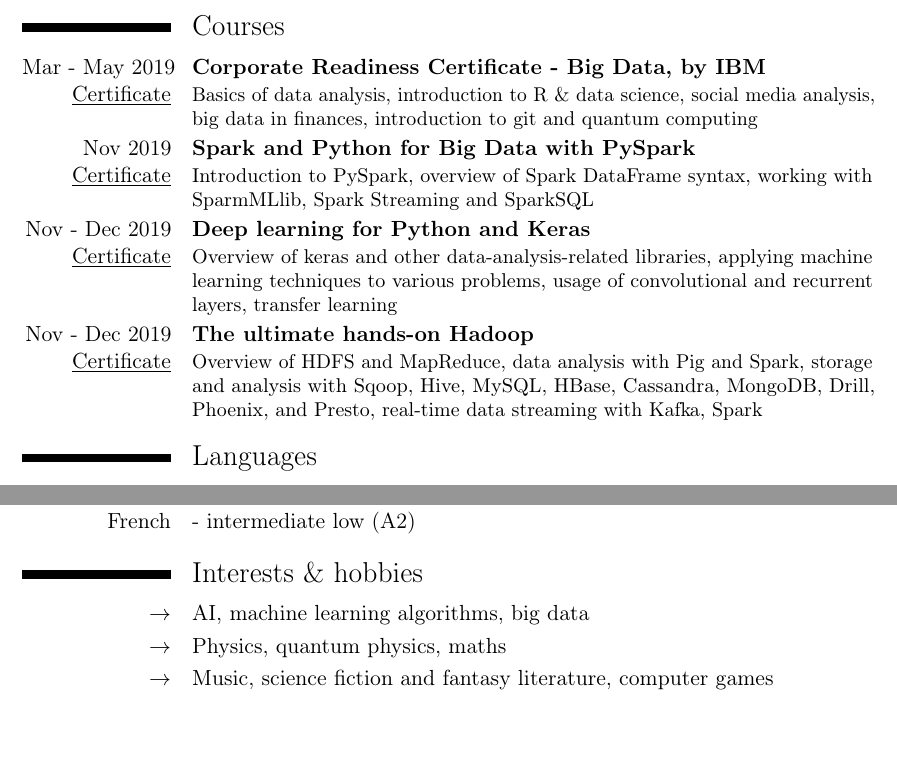
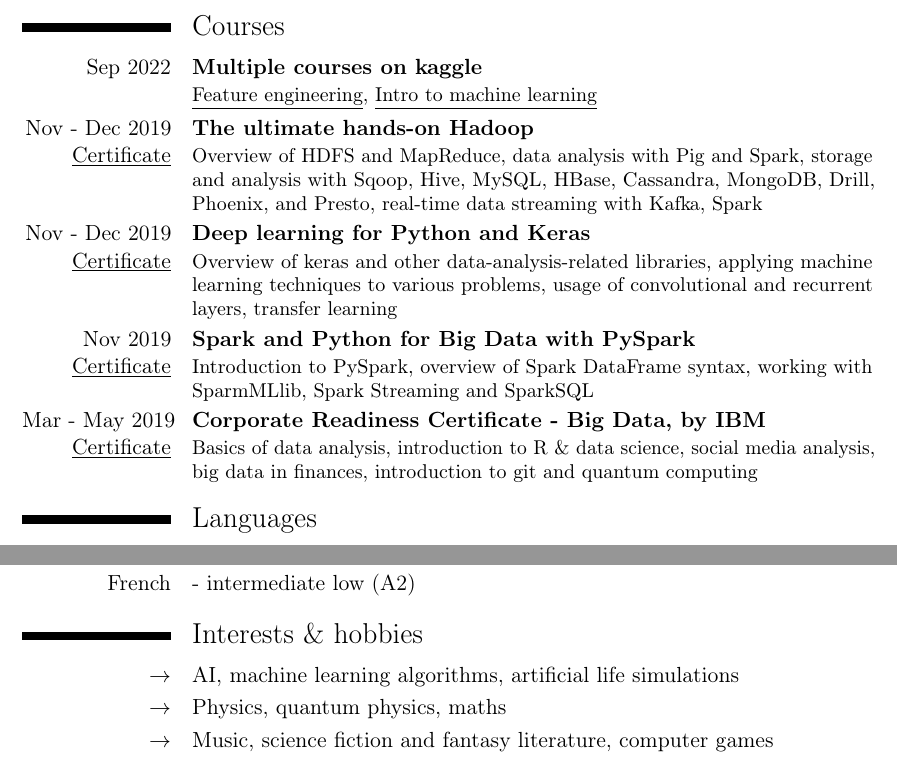
Before and after one commit to The-Bambi/CV, a LaTeX CV (CV.tex): two parts of page 2 of 2, joined at a grey line, cut so that both start at the same text, the shorter picture padded with empty space. Compiled offline with pdfLaTeX.

Commit message:
add kaggle link, icon and certs
Signed-off-by: Krystian <samug14@gmail.com>

```diff
--- a/CV.tex
+++ b/CV.tex
@@ -19,8 +19,9 @@
 \email{krystian.figiel@smcebi.edu.pl}
 \extrainfo{
 \href{https://www.facebook.com/krystian.figiel.5}{\includegraphics[height=9pt,keepaspectratio]{facebook.png} \underline{Facebook} }
-\href{https://www.linkedin.com/in/krystian-figiel}{\includegraphics[height=9pt,keepaspectratio]{linkedin.png} \underline{LinkedIn} }
+\href{https://www.linkedin.com/in/krystian-figiel}{\includegraphics[height=9pt,keepaspectratio]{linkedin.png} \underline{LinkedIn} }\\
 \href{https://github.com/The-Bambi}{\includegraphics[height=9pt, keepaspectratio]{tiny_github.png} \underline{GitHub} }
+\href{https://www.kaggle.com/thebambi}{\includegraphics[height=9pt, keepaspectratio]{kaggle.png} \underline{kaggle} }
 }
 %\photo[64pt][0.4pt]{94031010592.jpg}
 
@@ -48,10 +49,13 @@
 \newpage
 
 \section{Courses}
-        \cventry{\mbox{Mar - May 2019}\\ \href{https://github.com/The-Bambi/CV/blob/master/CRC.pdf}{\underline{Certificate}}}{Corporate Readiness Certificate - Big Data, by IBM}{}{}{}{Basics of data analysis, introduction to R \& data science, social media analysis, big data in finances, introduction to git and quantum computing}
-	\cventry{Nov 2019\\ \href{http://ude.my/UC-CV9QJK7A}{\underline{Certificate}}}{Spark and Python for Big Data with PySpark}{}{}{}{Introduction to PySpark, overview of Spark DataFrame syntax, working with SparmMLlib, Spark Streaming and SparkSQL}
-	\cventry{Nov - Dec 2019\\ \href{https://www.ude.my/UC-6VQHJEDS/}{\underline{Certificate}}}{Deep learning for Python and Keras}{}{}{}{Overview of keras and other data-analysis-related libraries, applying machine learning techniques to various problems, usage of convolutional and recurrent layers, transfer learning}
-     \cventry{Nov - Dec 2019\\ \href{https://www.udemy.com/certificate/UC-T4SG6IB1/}{\underline{Certificate}}}{The ultimate hands-on Hadoop}{}{}{}{Overview of HDFS and MapReduce, data analysis with Pig and Spark, storage and analysis with Sqoop, Hive, MySQL, HBase, Cassandra, MongoDB, Drill, Phoenix, and Presto, real-time data streaming with Kafka, Spark}
+
+
+\cventry{Sep 2022}{Multiple courses on kaggle}{}{}{}{\href{https://www.kaggle.com/learn/certification/thebambi/feature-engineering}{\underline{Feature engineering}}, \href{https://www.kaggle.com/learn/certification/thebambi/intro-to-machine-learning}{\underline{Intro to machine learning}}}
+\cventry{Nov - Dec 2019\\ \href{https://www.udemy.com/certificate/UC-T4SG6IB1/}{\underline{Certificate}}}{The ultimate hands-on Hadoop}{}{}{}{Overview of HDFS and MapReduce, data analysis with Pig and Spark, storage and analysis with Sqoop, Hive, MySQL, HBase, Cassandra, MongoDB, Drill, Phoenix, and Presto, real-time data streaming with Kafka, Spark}
+\cventry{Nov - Dec 2019\\ \href{https://www.ude.my/UC-6VQHJEDS/}{\underline{Certificate}}}{Deep learning for Python and Keras}{}{}{}{Overview of keras and other data-analysis-related libraries, applying machine learning techniques to various problems, usage of convolutional and recurrent layers, transfer learning}
+ \cventry{Nov 2019\\ \href{http://ude.my/UC-CV9QJK7A}{\underline{Certificate}}}{Spark and Python for Big Data with PySpark}{}{}{}{Introduction to PySpark, overview of Spark DataFrame syntax, working with SparmMLlib, Spark Streaming and SparkSQL}
+\cventry{\mbox{Mar - May 2019}\\ \href{https://github.com/The-Bambi/CV/blob/master/CRC.pdf}{\underline{Certificate}}}{Corporate Readiness Certificate - Big Data, by IBM}{}{}{}{Basics of data analysis, introduction to R \& data science, social media analysis, big data in finances, introduction to git and quantum computing}
 %\href{https://www.ude.my/UC-T4SG6IB1}{\underline{Certificate}}
 
 
@@ -61,7 +65,7 @@
 
 \section{Interests \& hobbies}
 
-\cvitem{$\rightarrow$}{AI, machine learning algorithms, big data}
+\cvitem{$\rightarrow$}{AI, machine learning algorithms, artificial life simulations}
 \cvitem{$\rightarrow$}{Physics, quantum physics, maths}
 \cvitem{$\rightarrow$}{Music, science fiction and fantasy literature, computer games}
 \cvitem{$\rightarrow$}{Traveling}
```
Also changed, not shown: CV.pdf, imgs/kaggle.png (added), 3 other files.
